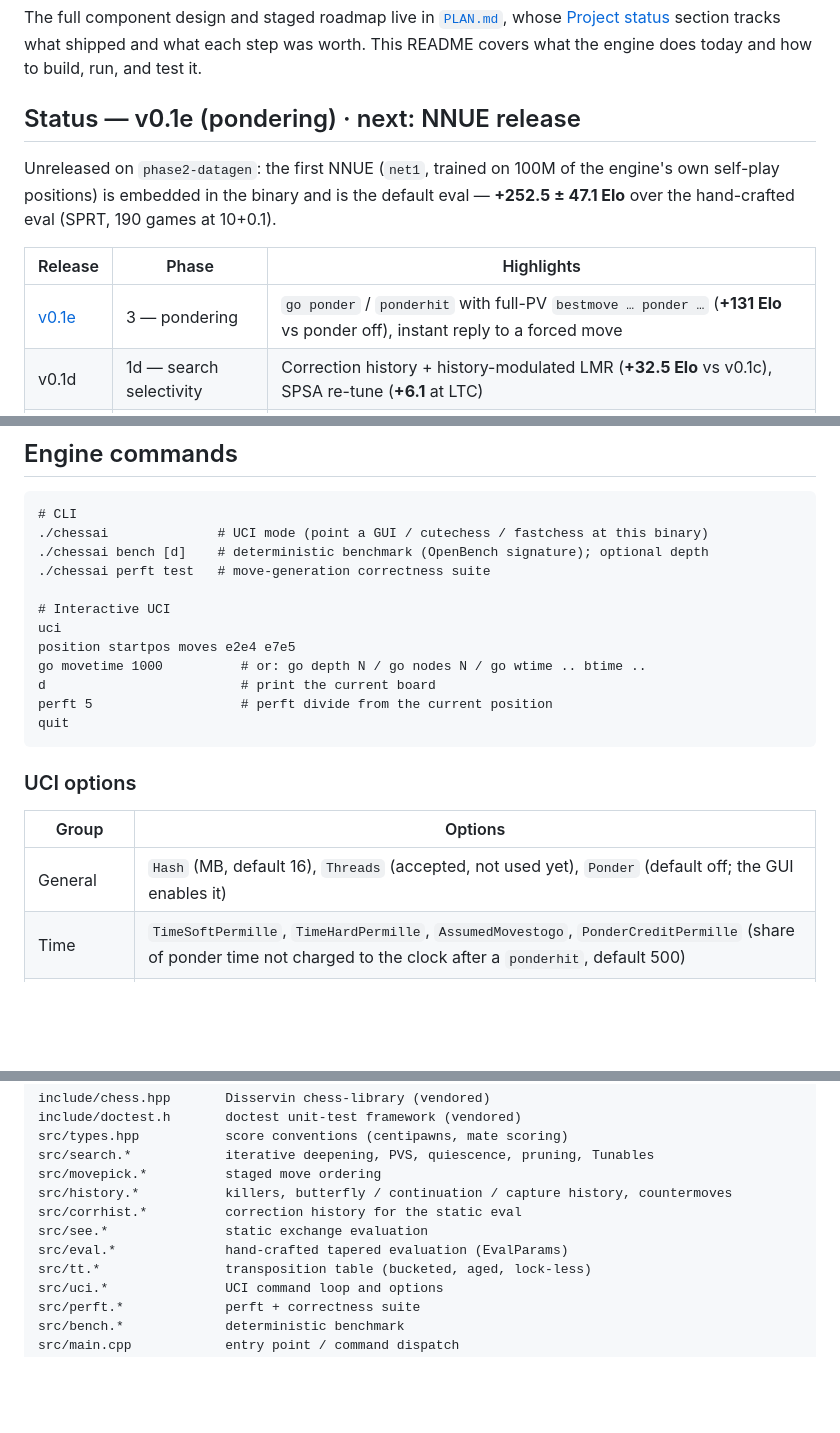
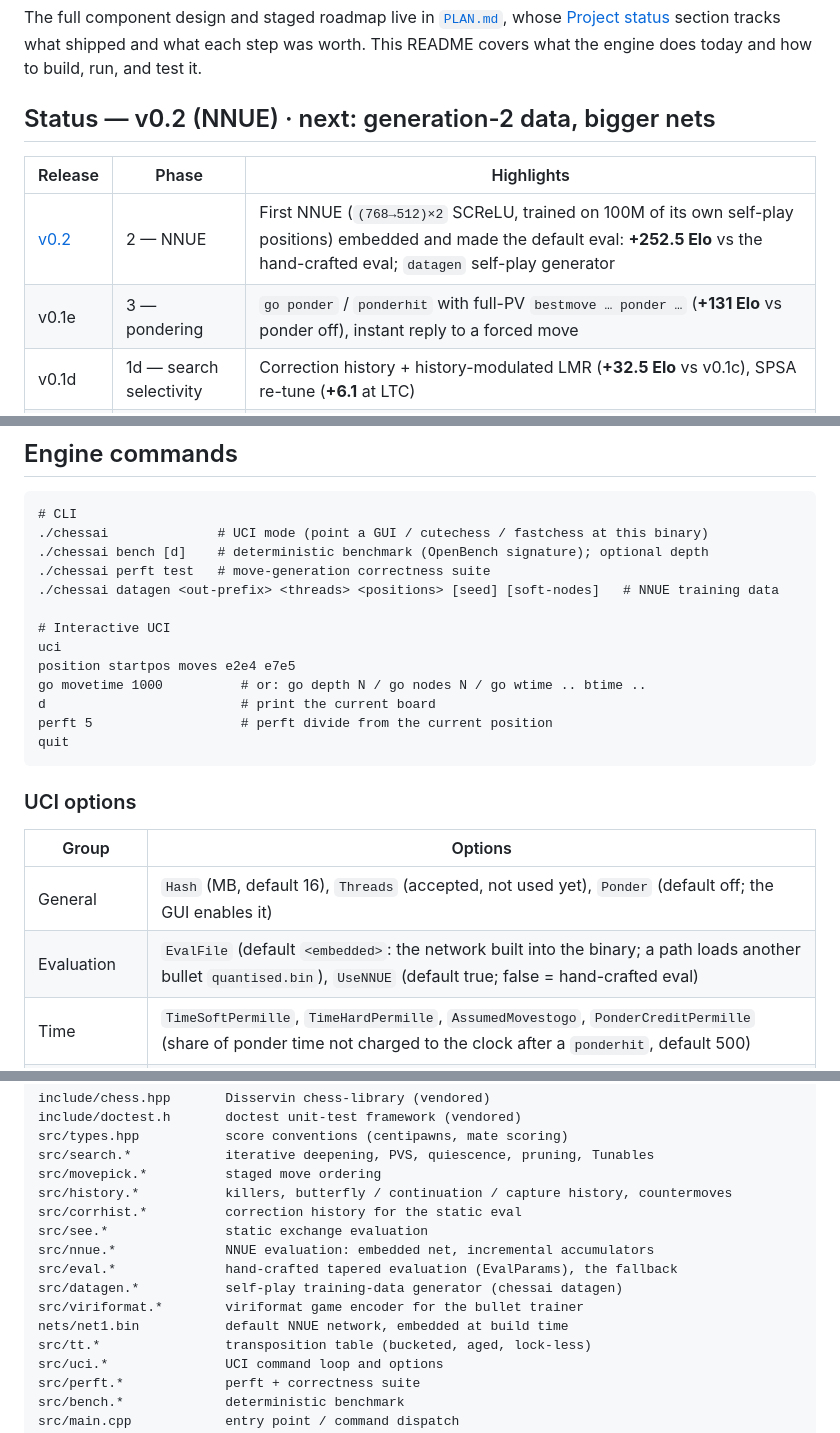
Before and after one commit to Sacha562/ChessAIv2, a Markdown page: README.md, 3 parts joined by grey strips. Rendered like a GitHub page; blank space fills up the shorter version.

Commit message:
docs: bring README and PLAN up to date for v0.2
Co-Authored-By: Claude Opus 5.5 <noreply@anthropic.com>

```diff
--- a/README.md
+++ b/README.md
@@ -9,15 +9,12 @@ The full component design and staged roadmap live in [`PLAN.md`](PLAN.md), whose
 step was worth. This README covers what the engine does today and how to build,
 run, and test it.
 
-## Status — v0.1e (pondering) · next: NNUE release
-
-Unreleased on `phase2-datagen`: the first NNUE (`net1`, trained on 100M of the engine's own
-self-play positions) is embedded in the binary and is the default eval — **+252.5 ± 47.1 Elo**
-over the hand-crafted eval (SPRT, 190 games at 10+0.1).
+## Status — v0.2 (NNUE) · next: generation-2 data, bigger nets
 
 | Release | Phase | Highlights |
 |---|---|---|
-| [v0.1e](https://github.com/Sacha562/ChessAIv2/releases/tag/v0.1e) | 3 — pondering | `go ponder` / `ponderhit` with full-PV `bestmove … ponder …` (**+131 Elo** vs ponder off), instant reply to a forced move |
+| [v0.2](https://github.com/Sacha562/ChessAIv2/releases/tag/v0.2) | 2 — NNUE | First NNUE (`(768→512)×2` SCReLU, trained on 100M of its own self-play positions) embedded and made the default eval: **+252.5 Elo** vs the hand-crafted eval; `datagen` self-play generator |
+| v0.1e | 3 — pondering | `go ponder` / `ponderhit` with full-PV `bestmove … ponder …` (**+131 Elo** vs ponder off), instant reply to a forced move |
 | v0.1d | 1d — search selectivity | Correction history + history-modulated LMR (**+32.5 Elo** vs v0.1c), SPSA re-tune (**+6.1** at LTC) |
 | v0.1c | 1c — hand-crafted eval | PSQT + tapered eval, mobility, pawn structure, piece terms, king safety, singular extensions |
 | v0.1b | 1b — ordering & pruning | Killers/history/countermove, NMP, LMR, RFP, futility, LMP, aspiration (**+545** vs v0.1a) |
@@ -117,6 +114,7 @@ From Git Bash on Windows the hook re-runs the checks inside WSL automatically.
 ./chessai              # UCI mode (point a GUI / cutechess / fastchess at this binary)
 ./chessai bench [d]    # deterministic benchmark (OpenBench signature); optional depth
 ./chessai perft test   # move-generation correctness suite
+./chessai datagen <out-prefix> <threads> <positions> [seed] [soft-nodes]   # NNUE training data
 
 # Interactive UCI
 uci
@@ -132,6 +130,7 @@ quit
 | Group | Options |
 |---|---|
 | General | `Hash` (MB, default 16), `Threads` (accepted, not used yet), `Ponder` (default off; the GUI enables it) |
+| Evaluation | `EvalFile` (default `<embedded>`: the network built into the binary; a path loads another bullet `quantised.bin`), `UseNNUE` (default true; false = hand-crafted eval) |
 | Time | `TimeSoftPermille`, `TimeHardPermille`, `AssumedMovestogo`, `PonderCreditPermille` (share of ponder time not charged to the clock after a `ponderhit`, default 500) |
 | Feature toggles (0/1) | `UseKillers`, `UseHistory`, `UseCountermove`, `UseContHist`, `UseIIR`, `UseNMP`, `UseRFP`, `UseFutility`, `UseLMP`, `UseLMR`, `UseCheckExt`, `UseSingular`, `UseAspiration`, `UseHistLmr`, `UseCorrHist` (all on); `UseHistPrune`, `UseCapHist`, `UseRazoring`, `UseProbCut` (off) |
 | Tunable margins | `LmrBase`, `LmrDivisor`, `NmpBase`, `NmpEvalDiv`, `RfpMargin`, `FutMargin`, `FutBase`, `LmpBase`, `SingularMinDepth`, `SingularMargin`, `SingularDoubleMargin`, `HistPruneMargin`, `HistLmrDiv`, `RazorBase`, `RazorMargin`, `ProbCutMinDepth`, `ProbCutMargin`, `AspirationDelta`, `Tempo`, `DeltaMargin`, `EndgamePieces` |
@@ -220,7 +219,11 @@ src/movepick.*          staged move ordering
 src/history.*           killers, butterfly / continuation / capture history, countermoves
 src/corrhist.*          correction history for the static eval
 src/see.*               static exchange evaluation
-src/eval.*              hand-crafted tapered evaluation (EvalParams)
+src/nnue.*              NNUE evaluation: embedded net, incremental accumulators
+src/eval.*              hand-crafted tapered evaluation (EvalParams), the fallback
+src/datagen.*           self-play training-data generator (chessai datagen)
+src/viriformat.*        viriformat game encoder for the bullet trainer
+nets/net1.bin           default NNUE network, embedded at build time
 src/tt.*                transposition table (bucketed, aged, lock-less)
 src/uci.*               UCI command loop and options
 src/perft.*             perft + correctness suite
```
Also changed, not shown: PLAN.md (+5 -2 lines).
